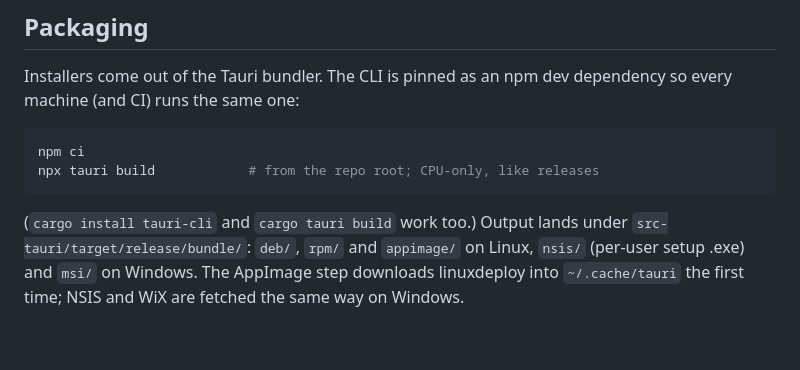
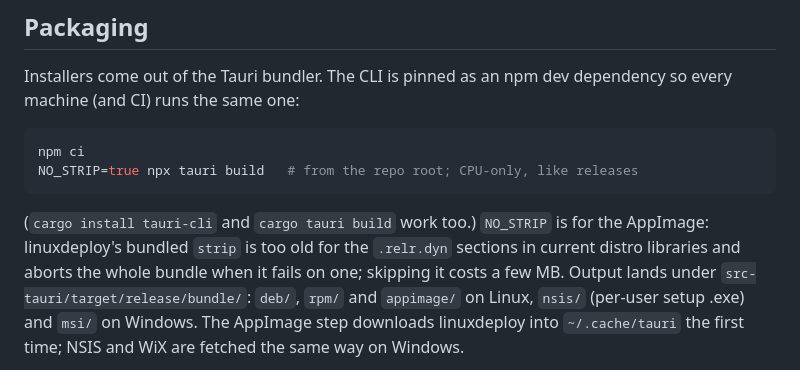
Before and after one commit to beckettharriman/tiro, a Markdown page: BUILDING.md, the part around the change. Rendered like a GitHub page; blank space fills up the shorter version.

Commit message:
BUILDING: set NO_STRIP for the local AppImage build

````diff
--- a/BUILDING.md
+++ b/BUILDING.md
@@ -167,10 +167,13 @@ dev dependency so every machine (and CI) runs the same one:
 
 ```sh
 npm ci
-npx tauri build            # from the repo root; CPU-only, like releases
+NO_STRIP=true npx tauri build   # from the repo root; CPU-only, like releases
 ```
 
-(`cargo install tauri-cli` and `cargo tauri build` work too.) Output
+(`cargo install tauri-cli` and `cargo tauri build` work too.) `NO_STRIP`
+is for the AppImage: linuxdeploy's bundled `strip` is too old for the
+`.relr.dyn` sections in current distro libraries and aborts the whole
+bundle when it fails on one; skipping it costs a few MB. Output
 lands under `src-tauri/target/release/bundle/`: `deb/`, `rpm/` and
 `appimage/` on Linux, `nsis/` (per-user setup .exe) and `msi/` on
 Windows. The AppImage step downloads linuxdeploy into `~/.cache/tauri`
````
